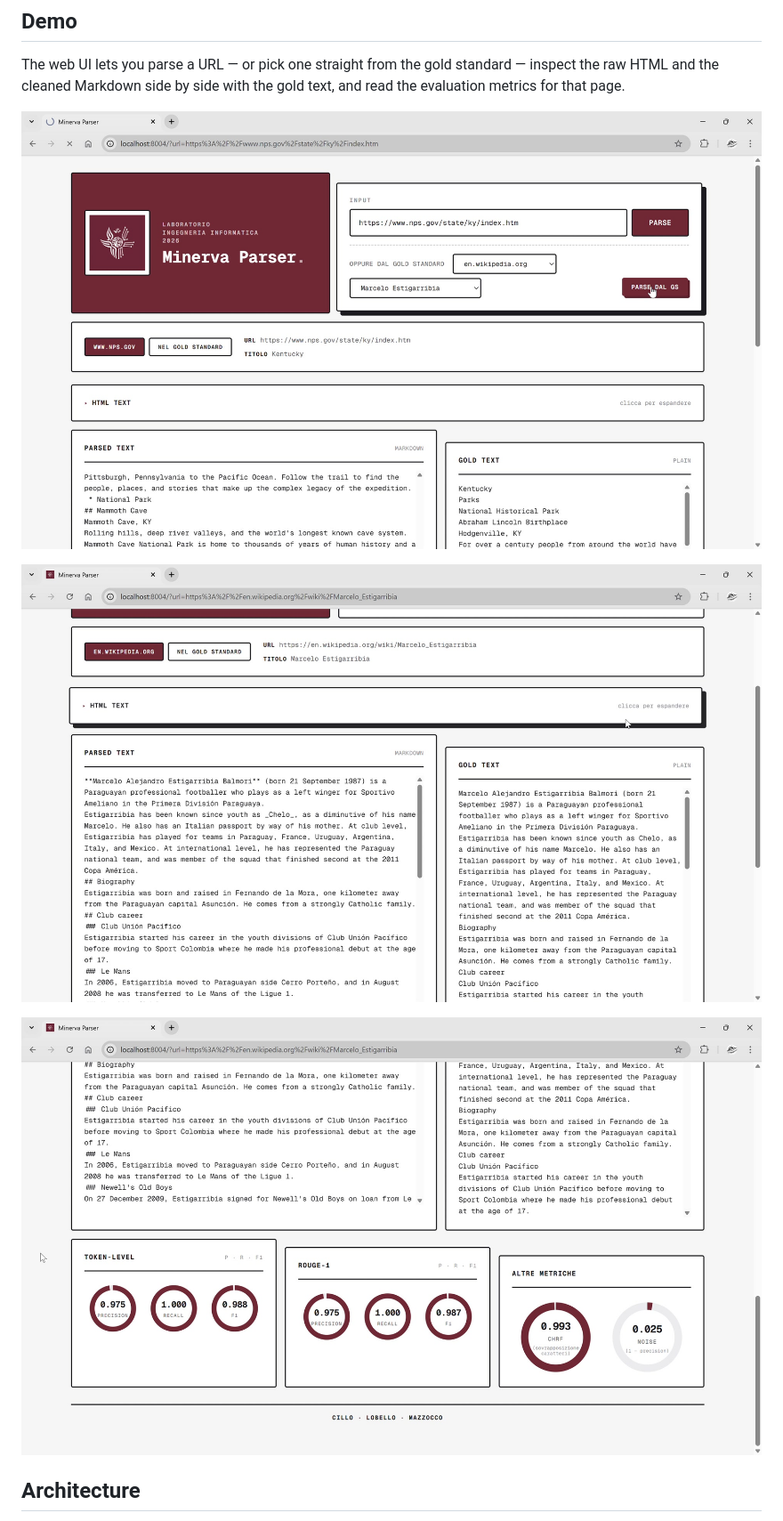
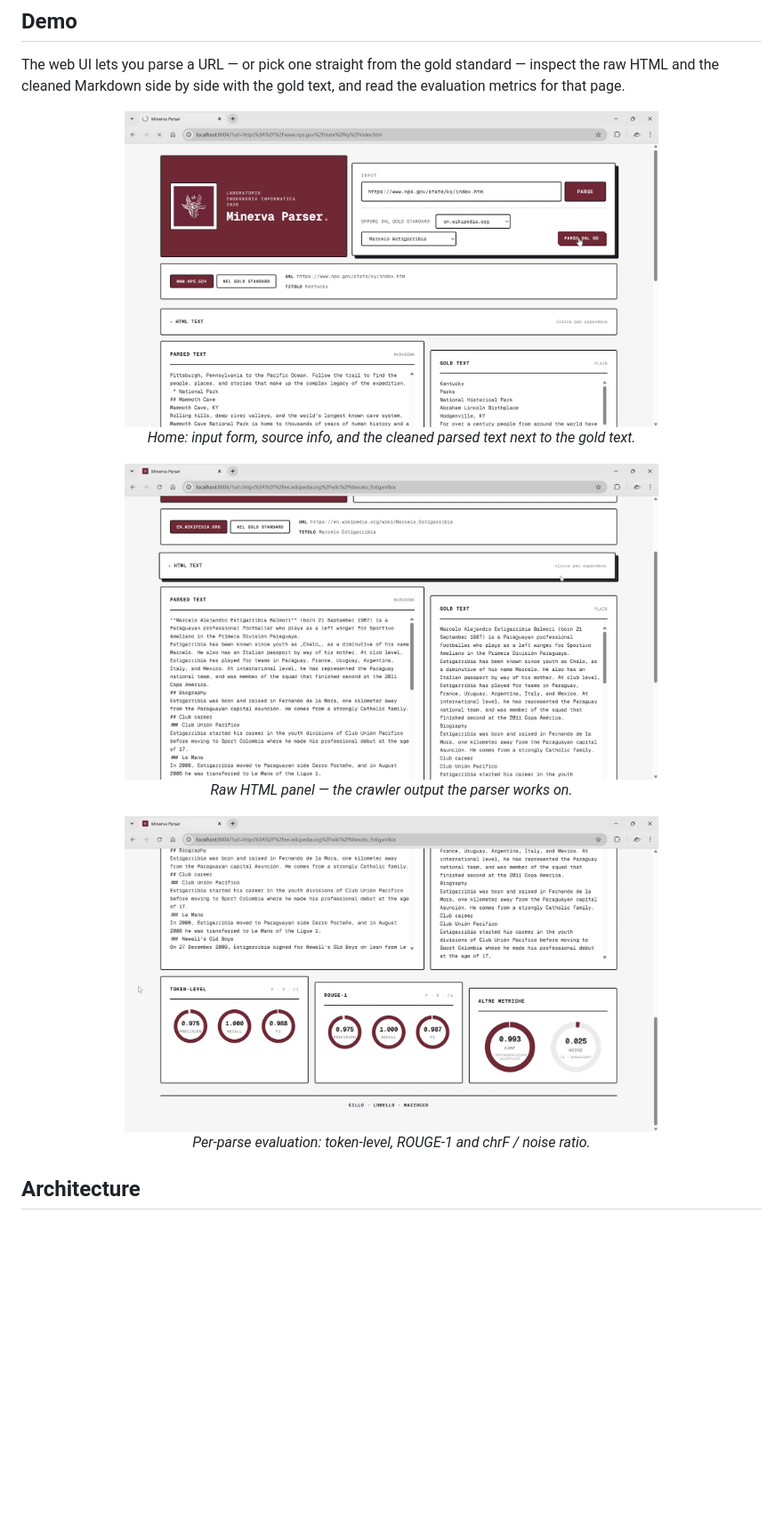
Before and after one commit to sosageek/minerva-parser, a Markdown page: README.md, the part around the change. Shown at 89% size. Drawn GitHub-style; blank space fills up the shorter version.

Commit message:
docs: shrink demo screenshots in README

```diff
--- a/README.md
+++ b/README.md
@@ -12,11 +12,20 @@ The project was developed for the *Laboratorio di Ingegneria Informatica* course
 
 The web UI lets you parse a URL — or pick one straight from the gold standard — inspect the raw HTML and the cleaned Markdown side by side with the gold text, and read the evaluation metrics for that page.
 
-![Home: input form, source info, and the cleaned parsed text next to the gold text](docs/demo-home.jpg)
+<p align="center">
+  <img src="docs/demo-home.jpg" width="600" alt="Home: input form, source info, and the cleaned parsed text next to the gold text"><br>
+  <em>Home: input form, source info, and the cleaned parsed text next to the gold text.</em>
+</p>
 
-![Raw HTML panel: the crawler output the parser works on](docs/demo-html.jpg)
+<p align="center">
+  <img src="docs/demo-html.jpg" width="600" alt="Raw HTML panel: the crawler output the parser works on"><br>
+  <em>Raw HTML panel — the crawler output the parser works on.</em>
+</p>
 
-![Per-parse evaluation: token-level, ROUGE-1 and chrF / noise ratio](docs/demo-metrics.jpg)
+<p align="center">
+  <img src="docs/demo-metrics.jpg" width="600" alt="Per-parse evaluation: token-level, ROUGE-1 and chrF / noise ratio"><br>
+  <em>Per-parse evaluation: token-level, ROUGE-1 and chrF / noise ratio.</em>
+</p>
 
 ## Architecture
 
```
